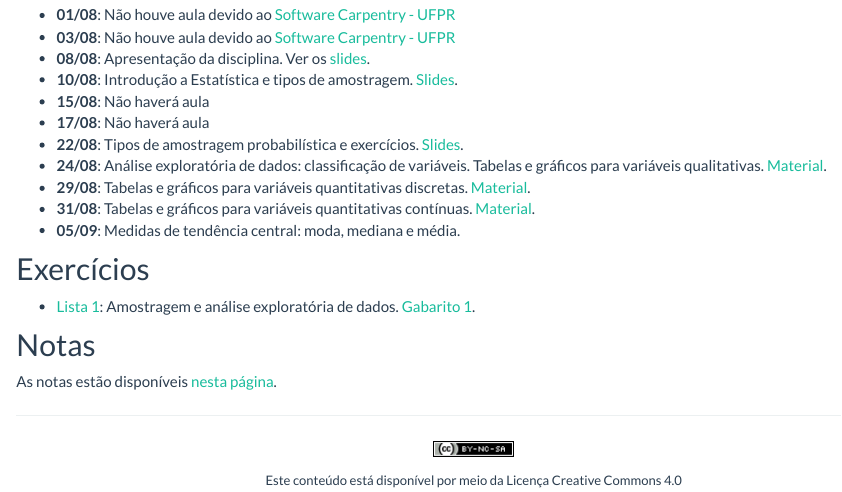
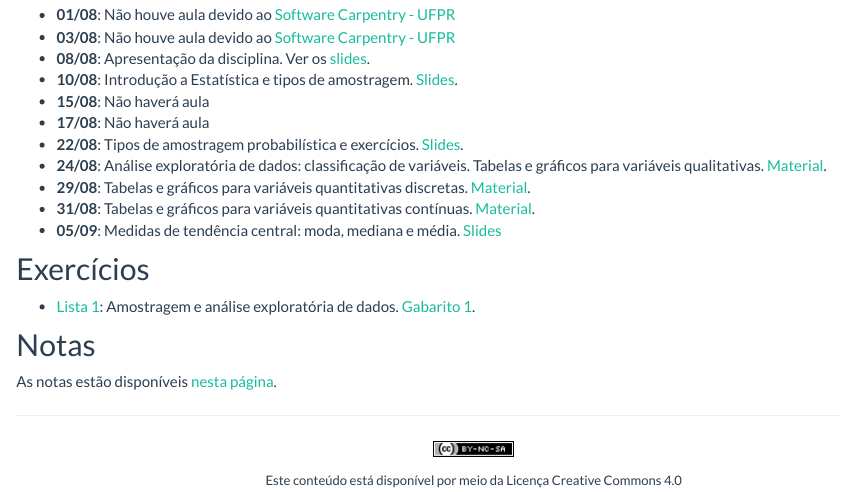
Before and after one commit to fernandomayer/ce001e-2016-2, an R Markdown document (aulas.Rmd): the page in a window 1100 px wide, from 180 px down. Rendered offline with R 4.5, knitr and Pandoc, with nearby package versions.

Commit message:
Atualiza navbar com medidas resumo

```diff
--- a/_site.yml
+++ b/_site.yml
@@ -32,8 +32,10 @@ navbar:
       - text: "Introdução à Estatística e amostragem [PDF]"
         href: 01_introducao_e_amostragem/01_Introducao_a_Estatistica_e_amostragem.pdf
       - text: "Estatística descritiva"
-      - text: "Análise exploratória de dados"
+      - text: "Análise exploratória de dados [HTML]"
         href: 02_Analise_Exploratoria_de_Dados.html
+      - text: "Medidas resumo [PDF]"
+        href: 03_Medidas_resumo/03_Medidas_resumo.pdf
       - text: "----------"
       - text: "Exercícios"
       - text: "Amostragem e análise exploratória de dados [PDF]"
--- a/aulas.Rmd
+++ b/aulas.Rmd
@@ -31,7 +31,8 @@ classe aplicadas.
   [Material](02_Analise_Exploratoria_de_Dados.html).
 - **31/08**: Tabelas e gráficos para variáveis quantitativas contínuas.
   [Material](02_Analise_Exploratoria_de_Dados.html).
-- **05/09**: Medidas de tendência central: moda, mediana e média.
+- **05/09**: Medidas de tendência central: moda, mediana e
+  média. [Slides](03_Medidas_resumo/03_Medidas_resumo.pdf)
 
 ## Exercícios
 
```
Also changed, not shown: 02_Analise_Exploratoria_de_Dados.html, README.html, aulas.html, index.html, notas.html, recursos.html, referencias.html.
